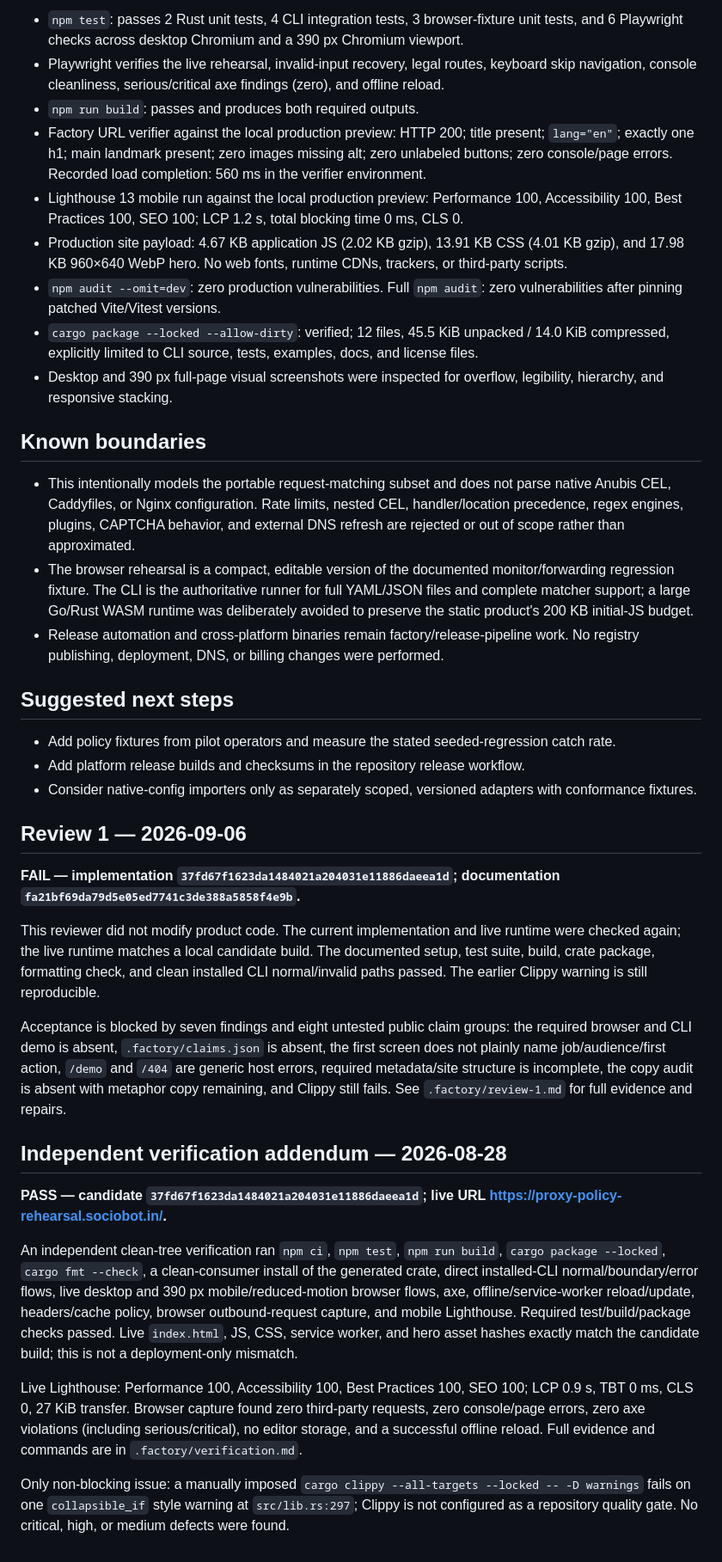
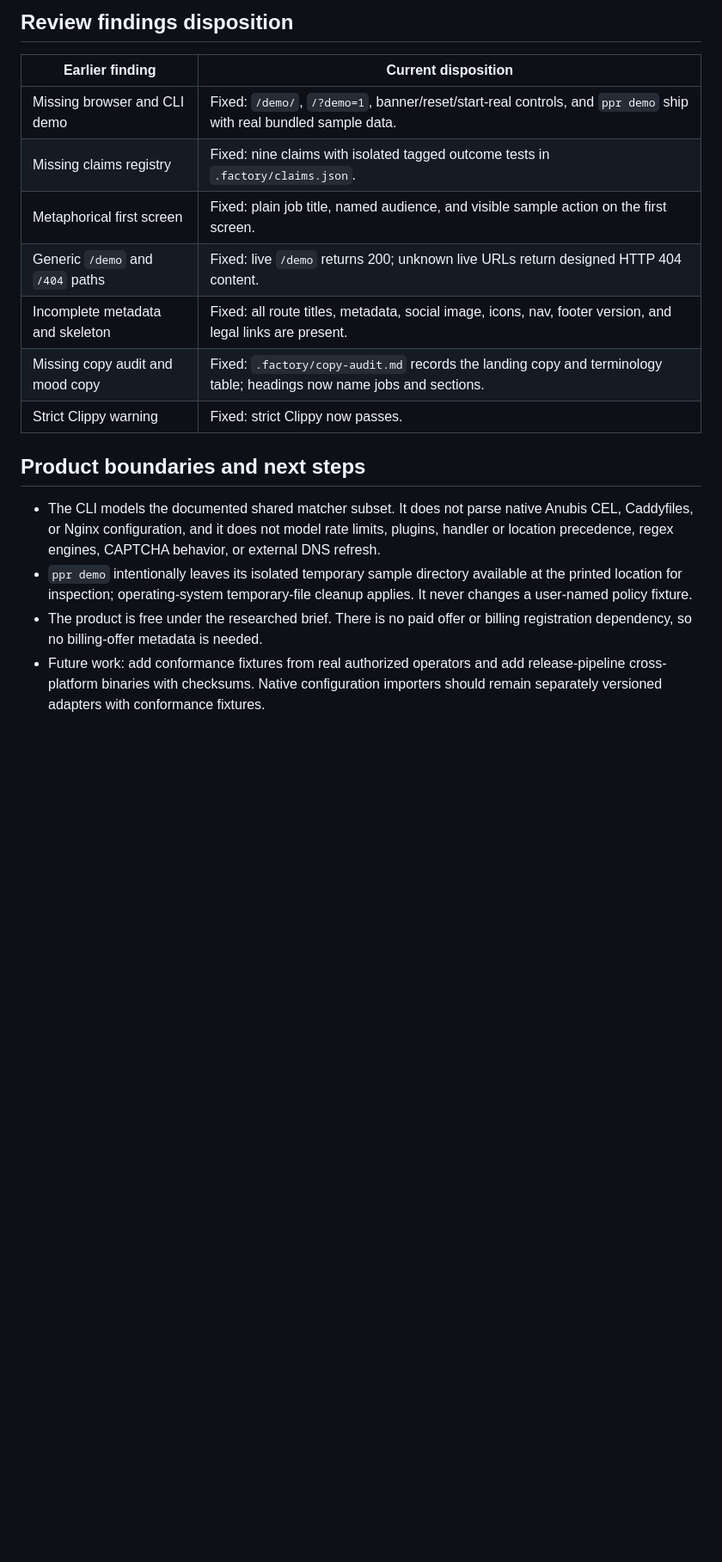
Before and after one commit to B-Divyesh/sf-proxy-policy-rehearsal, a Markdown page: .factory/handoff.md, the part around one of its changes. Shown at 86% size. Drawn GitHub-style; blank space fills up the shorter version.

Commit message:
docs: record repair verification handoff

```diff
--- a/.factory/handoff.md
+++ b/.factory/handoff.md
@@ -31,49 +51,19 @@ cargo package --locked
 
-- `npm test`: passes 2 Rust unit tests, 4 CLI integration tests, 3 browser-fixture unit tests, and 6 Playwright checks across desktop Chromium and a 390 px Chromium viewport.
-- Playwright verifies the live rehearsal, invalid-input recovery, legal routes, keyboard skip navigation, console cleanliness, serious/critical axe findings (zero), and offline reload.
-- `npm run build`: passes and produces both required outputs.
-- Factory URL verifier against the local production preview: HTTP 200; title present; `lang="en"`; exactly one h1; main landmark present; zero images missing alt; zero unlabeled buttons; zero console/page errors. Recorded load completion: 560 ms in the verifier environment.
-- Lighthouse 13 mobile run against the local production preview: Performance 100, Accessibility 100, Best Practices 100, SEO 100; LCP 1.2 s, total blocking time 0 ms, CLS 0.
-- Production site payload: 4.67 KB application JS (2.02 KB gzip), 13.91 KB CSS (4.01 KB gzip), and 17.98 KB 960×640 WebP hero. No web fonts, runtime CDNs, trackers, or third-party scripts.
-- `npm audit --omit=dev`: zero production vulnerabilities. Full `npm audit`: zero vulnerabilities after pinning patched Vite/Vitest versions.
-- `cargo package --locked --allow-dirty`: verified; 12 files, 45.5 KiB unpacked / 14.0 KiB compressed, explicitly limited to CLI source, tests, examples, docs, and license files.
-- Desktop and 390 px full-page visual screenshots were inspected for overflow, legibility, hierarchy, and responsive stacking.
+## Review findings disposition
 
-## Known boundaries
+| Earlier finding | Current disposition |
+| --- | --- |
+| Missing browser and CLI demo | Fixed: `/demo/`, `/?demo=1`, banner/reset/start-real controls, and `ppr demo` ship with real bundled sample data. |
+| Missing claims registry | Fixed: nine claims with isolated tagged outcome tests in `.factory/claims.json`. |
+| Metaphorical first screen | Fixed: plain job title, named audience, and visible sample action on the first screen. |
+| Generic `/demo` and `/404` paths | Fixed: live `/demo` returns 200; unknown live URLs return designed HTTP 404 content. |
+| Incomplete metadata and skeleton | Fixed: all route titles, metadata, social image, icons, nav, footer version, and legal links are present. |
+| Missing copy audit and mood copy | Fixed: `.factory/copy-audit.md` records the landing copy and terminology table; headings now name jobs and sections. |
+| Strict Clippy warning | Fixed: strict Clippy now passes. |
 
-- This intentionally models the portable request-matching subset and does not parse native Anubis CEL, Caddyfiles, or Nginx configuration. Rate limits, nested CEL, handler/location precedence, regex engines, plugins, CAPTCHA behavior, and external DNS refresh are rejected or out of scope rather than approximated.
-- The browser rehearsal is a compact, editable version of the documented monitor/forwarding regression fixture. The CLI is the authoritative runner for full YAML/JSON files and complete matcher support; a large Go/Rust WASM runtime was deliberately avoided to preserve the static product's 200 KB initial-JS budget.
-- Release automation and cross-platform binaries remain factory/release-pipeline work. No registry publishing, deployment, DNS, or billing changes were performed.
+## Product boundaries and next steps
 
-## Suggested next steps
-
-- Add policy fixtures from pilot operators and measure the stated seeded-regression catch rate.
-- Add platform release builds and checksums in the repository release workflow.
-- Consider native-config importers only as separately scoped, versioned adapters with conformance fixtures.
-
-## Review 1 — 2026-09-06
-
-**FAIL — implementation `37fd67f1623da1484021a204031e11886daeea1d`; documentation `fa21bf69da79d5e05ed7741c3de388a5858f4e9b`.**
-
-This reviewer did not modify product code. The current implementation and live
-runtime were checked again; the live runtime matches a local candidate build.
-The documented setup, test suite, build, crate package, formatting check, and
-clean installed CLI normal/invalid paths passed. The earlier Clippy warning is
-still reproducible.
-
-Acceptance is blocked by seven findings and eight untested public claim groups:
-the required browser and CLI demo is absent, `.factory/claims.json` is absent,
-the first screen does not plainly name job/audience/first action, `/demo` and
-`/404` are generic host errors, required metadata/site structure is incomplete,
-the copy audit is absent with metaphor copy remaining, and Clippy still fails.
-See `.factory/review-1.md` for full evidence and repairs.
-
-## Independent verification addendum — 2026-08-28
-
-**PASS — candidate `37fd67f1623da1484021a204031e11886daeea1d`; live URL https://proxy-policy-rehearsal.sociobot.in/.**
-
-An independent clean-tree verification ran `npm ci`, `npm test`, `npm run build`, `cargo package --locked`, `cargo fmt --check`, a clean-consumer install of the generated crate, direct installed-CLI normal/boundary/error flows, live desktop and 390 px mobile/reduced-motion browser flows, axe, offline/service-worker reload/update, headers/cache policy, browser outbound-request capture, and mobile Lighthouse. Required test/build/package checks passed. Live `index.html`, JS, CSS, service worker, and hero asset hashes exactly match the candidate build; this is not a deployment-only mismatch.
-
-Live Lighthouse: Performance 100, Accessibility 100, Best Practices 100, SEO 100; LCP 0.9 s, TBT 0 ms, CLS 0, 27 KiB transfer. Browser capture found zero third-party requests, zero console/page errors, zero axe violations (including serious/critical), no editor storage, and a successful offline reload. Full evidence and commands are in `.factory/verification.md`.
-
-Only non-blocking issue: a manually imposed `cargo clippy --all-targets --locked -- -D warnings` fails on one `collapsible_if` style warning at `src/lib.rs:297`; Clippy is not configured as a repository quality gate. No critical, high, or medium defects were found.
+- The CLI models the documented shared matcher subset. It does not parse native Anubis CEL, Caddyfiles, or Nginx configuration, and it does not model rate limits, plugins, handler or location precedence, regex engines, CAPTCHA behavior, or external DNS refresh.
+- `ppr demo` intentionally leaves its isolated temporary sample directory available at the printed location for inspection; operating-system temporary-file cleanup applies. It never changes a user-named policy fixture.
+- The product is free under the researched brief. There is no paid offer or billing registration dependency, so no billing-offer metadata is needed.
+- Future work: add conformance fixtures from real authorized operators and add release-pipeline cross-platform binaries with checksums. Native configuration importers should remain separately versioned adapters with conformance fixtures.
```
Also changed, not shown: other parts of .factory/handoff.md (+36 -16 lines).
